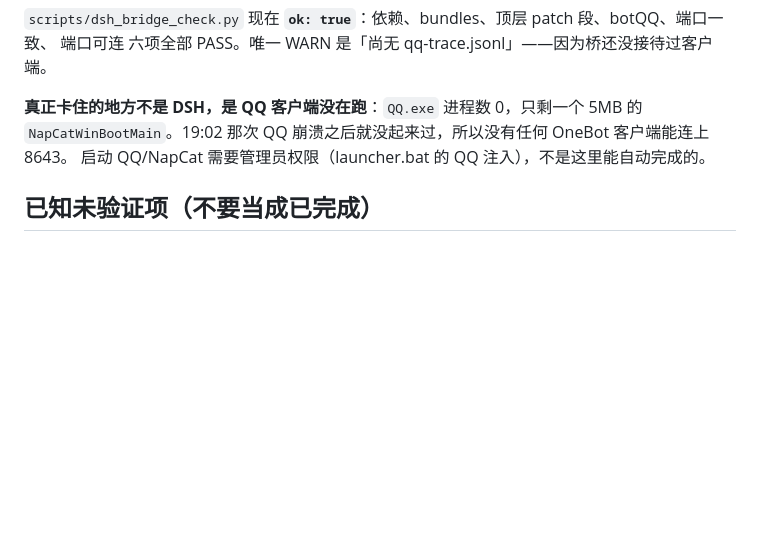
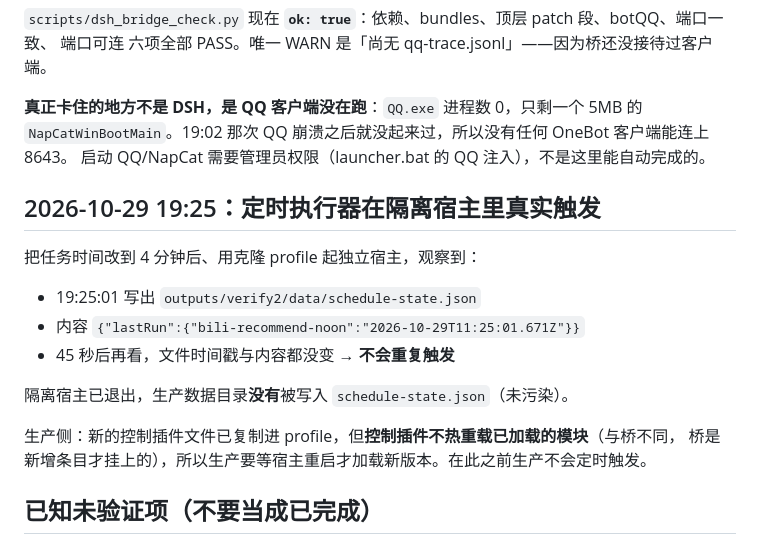
Before and after one commit to Khk-NL/FatFishLife, a Markdown page: docs/DSH_VERIFIED_STATUS-20261029.md, the part around the change. GitHub-like rendering; blank space fills up the shorter version.

```diff
--- a/docs/DSH_VERIFIED_STATUS-20261029.md
+++ b/docs/DSH_VERIFIED_STATUS-20261029.md
@@ -80,6 +80,19 @@ token 必须与 NapCat 的 `token` 字段**完全一致**。
 `NapCatWinBootMain`。19:02 那次 QQ 崩溃之后就没起来过，所以没有任何 OneBot 客户端能连上 8643。
 启动 QQ/NapCat 需要管理员权限（launcher.bat 的 QQ 注入），不是这里能自动完成的。
 
+## 2026-10-29 19:25：定时执行器在隔离宿主里真实触发
+
+把任务时间改到 4 分钟后、用克隆 profile 起独立宿主，观察到：
+
+- 19:25:01 写出 `outputs/verify2/data/schedule-state.json`
+- 内容 `{"lastRun":{"bili-recommend-noon":"2026-10-29T11:25:01.671Z"}}`
+- 45 秒后再看，文件时间戳与内容都没变 → **不会重复触发**
+
+隔离宿主已退出，生产数据目录**没有**被写入 `schedule-state.json`（未污染）。
+
+生产侧：新的控制插件文件已复制进 profile，但**控制插件不热重载已加载的模块**（与桥不同，
+桥是新增条目才挂上的），所以生产要等宿主重启才加载新版本。在此之前生产不会定时触发。
+
 ## 已知未验证项（不要当成已完成）
 
 1. **真实 QQ 往返一次都没有过**。隔离验收用假 OneBot 与 mock 模型，宿主挂载验证也没接真实 NapCat。
```
Also changed, not shown: dsh/rules.md (+7 -3 lines).
